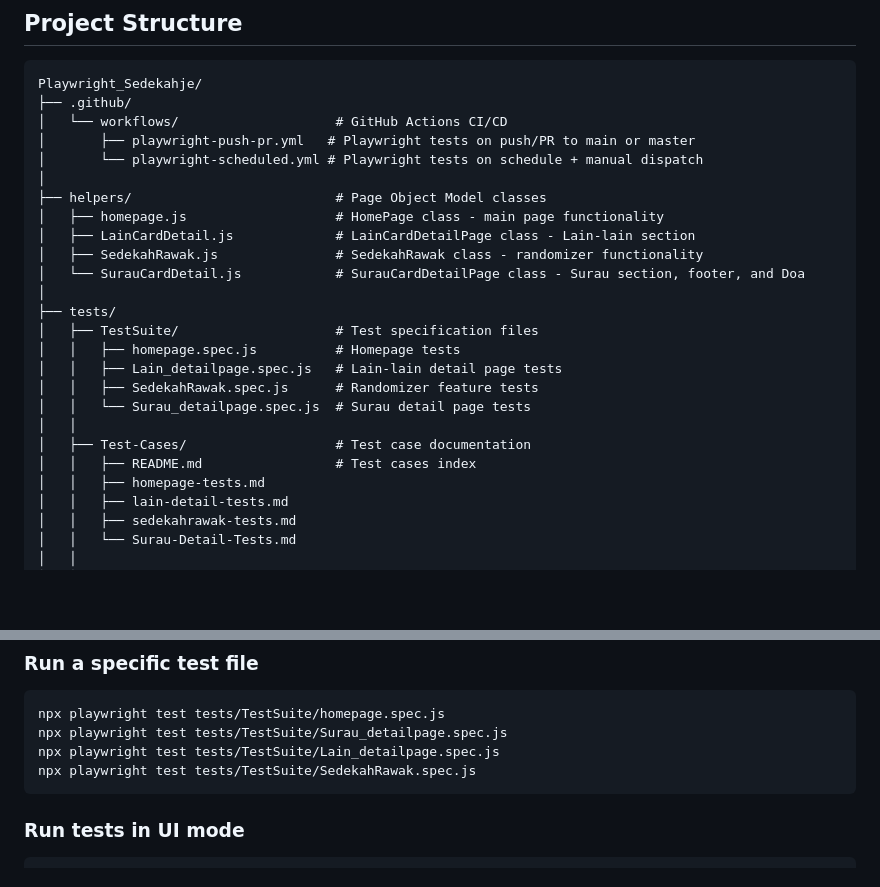
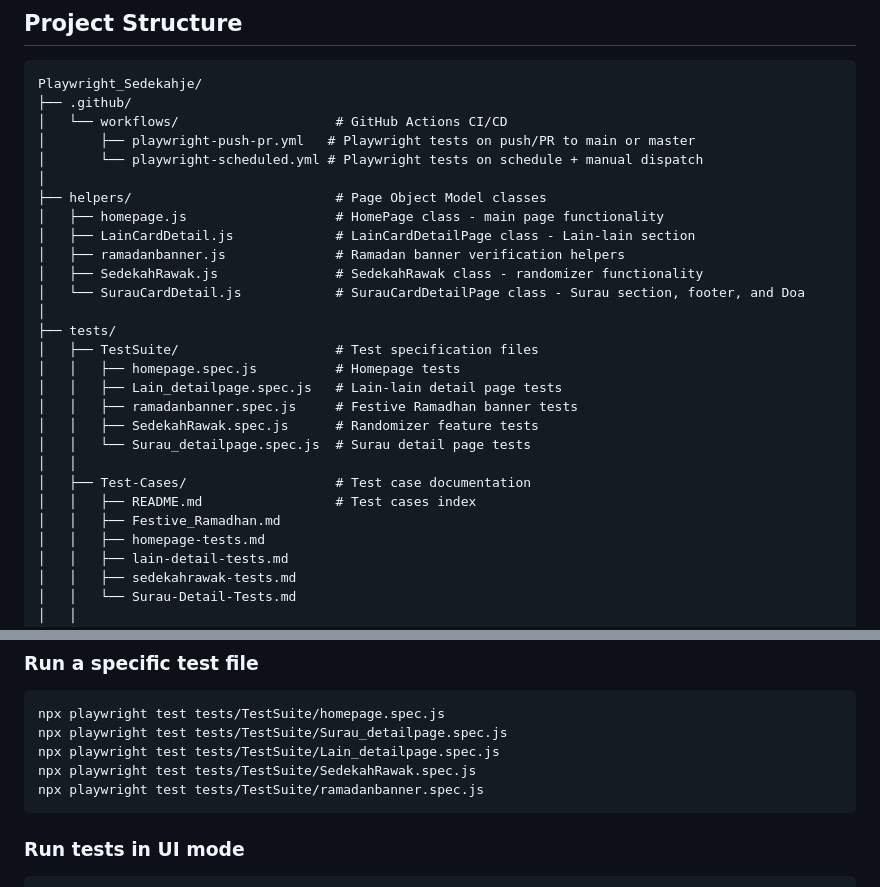
Before and after one commit to aerryasmani/QA_Sedekahje, a Markdown page: README.md, 2 parts joined by grey strips. GitHub-like rendering; blank space fills up the shorter version.

Commit message:
Added RamadhanBanner functionality

````diff
--- a/README.md
+++ b/README.md
@@ -16,6 +16,7 @@ Playwright_Sedekahje/
 ├── helpers/                          # Page Object Model classes
 │   ├── homepage.js                   # HomePage class - main page functionality
 │   ├── LainCardDetail.js             # LainCardDetailPage class - Lain-lain section
+│   ├── ramadanbanner.js              # Ramadan banner verification helpers
 │   ├── SedekahRawak.js               # SedekahRawak class - randomizer functionality
 │   └── SurauCardDetail.js            # SurauCardDetailPage class - Surau section, footer, and Doa
 │
@@ -23,11 +24,13 @@ Playwright_Sedekahje/
 │   ├── TestSuite/                    # Test specification files
 │   │   ├── homepage.spec.js          # Homepage tests
 │   │   ├── Lain_detailpage.spec.js   # Lain-lain detail page tests
+│   │   ├── ramadanbanner.spec.js     # Festive Ramadhan banner tests
 │   │   ├── SedekahRawak.spec.js      # Randomizer feature tests
 │   │   └── Surau_detailpage.spec.js  # Surau detail page tests
 │   │
 │   ├── Test-Cases/                   # Test case documentation
 │   │   ├── README.md                 # Test cases index
+│   │   ├── Festive_Ramadhan.md
 │   │   ├── homepage-tests.md
 │   │   ├── lain-detail-tests.md
 │   │   ├── sedekahrawak-tests.md
@@ -120,6 +123,7 @@ npx playwright test tests/TestSuite/homepage.spec.js
 npx playwright test tests/TestSuite/Surau_detailpage.spec.js
 npx playwright test tests/TestSuite/Lain_detailpage.spec.js
 npx playwright test tests/TestSuite/SedekahRawak.spec.js
+npx playwright test tests/TestSuite/ramadanbanner.spec.js
 ```
 
 ### Run tests in UI mode
````
Also changed, not shown: 2 other files.
